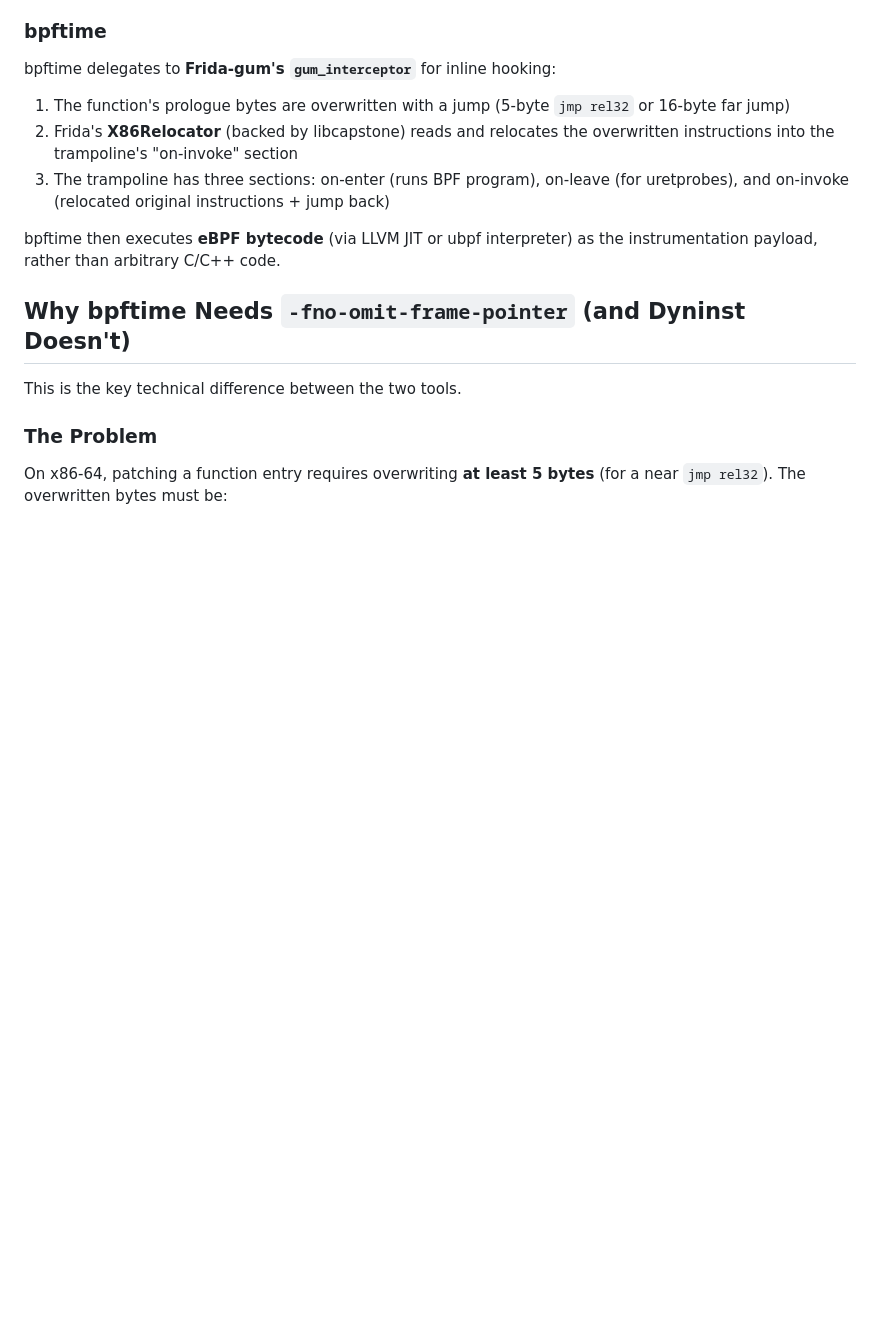
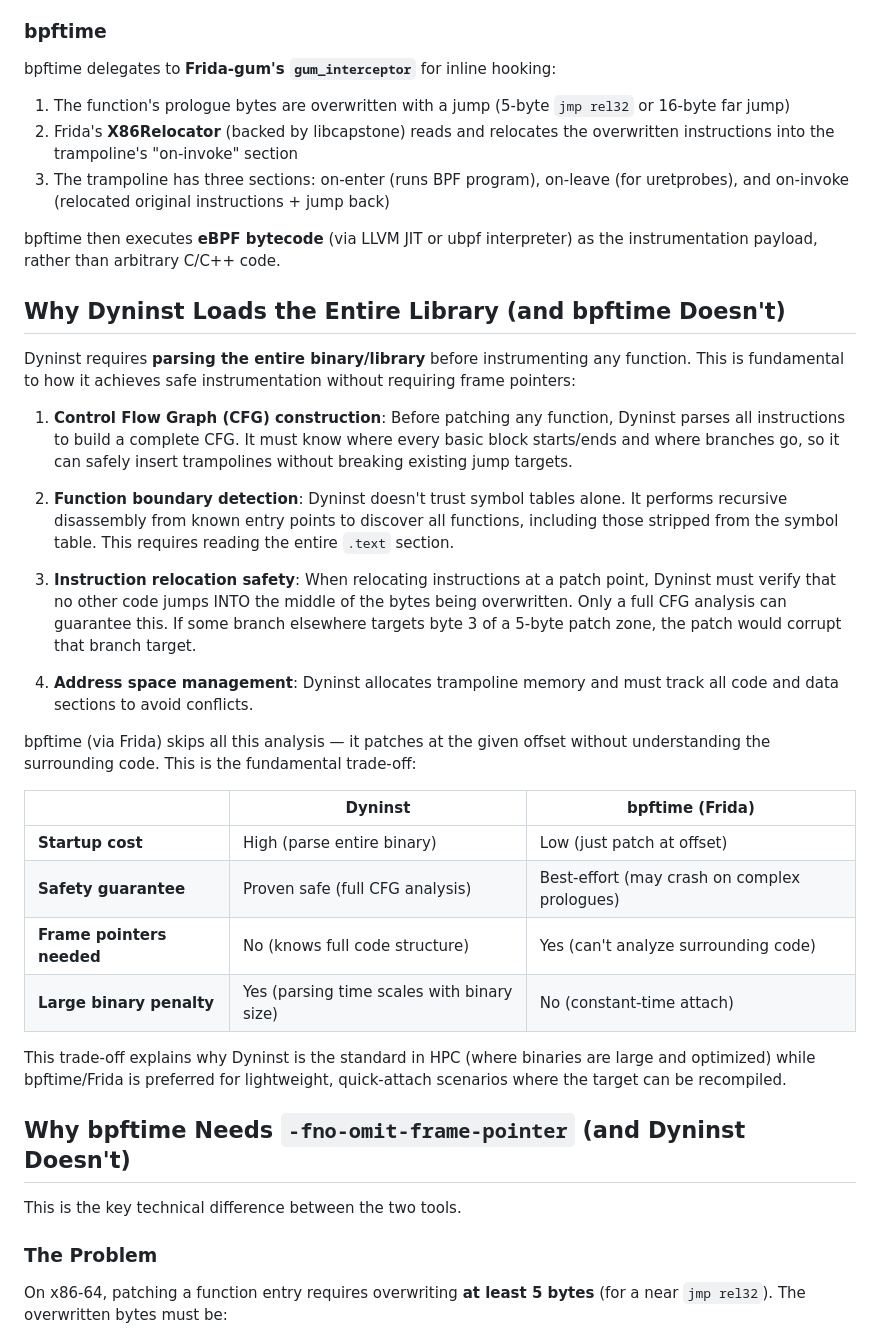
Before and after one commit to ammarwa/Tracing-Techniques-Benchmarking, a Markdown page: docs/DYNINST_VS_BPFTIME.md, the part around the change. GitHub-like rendering; blank space fills up the shorter version.

Commit message:
Add why Dyninst loads entire library vs bpftime's blind patching
Documents the fundamental trade-off: Dyninst parses the full binary to
build a CFG for safe instrumentation (no frame pointers needed), while
bpftime/Frida patches blindly at an offset (fast attach, but needs
-fno-omit-frame-pointer as a safety net).

Co-Authored-By: Claude Opus 4.6 (1M context) <noreply@anthropic.com>

```diff
--- a/docs/DYNINST_VS_BPFTIME.md
+++ b/docs/DYNINST_VS_BPFTIME.md
@@ -29,6 +29,29 @@ bpftime delegates to **Frida-gum's `gum_interceptor`** for inline hooking:
 3. The trampoline has three sections: on-enter (runs BPF program), on-leave (for uretprobes), and on-invoke (relocated original instructions + jump back)
 
 bpftime then executes **eBPF bytecode** (via LLVM JIT or ubpf interpreter) as the instrumentation payload, rather than arbitrary C/C++ code.
+
+## Why Dyninst Loads the Entire Library (and bpftime Doesn't)
+
+Dyninst requires **parsing the entire binary/library** before instrumenting any function. This is fundamental to how it achieves safe instrumentation without requiring frame pointers:
+
+1. **Control Flow Graph (CFG) construction**: Before patching any function, Dyninst parses all instructions to build a complete CFG. It must know where every basic block starts/ends and where branches go, so it can safely insert trampolines without breaking existing jump targets.
+
+2. **Function boundary detection**: Dyninst doesn't trust symbol tables alone. It performs recursive disassembly from known entry points to discover all functions, including those stripped from the symbol table. This requires reading the entire `.text` section.
+
+3. **Instruction relocation safety**: When relocating instructions at a patch point, Dyninst must verify that no other code jumps INTO the middle of the bytes being overwritten. Only a full CFG analysis can guarantee this. If some branch elsewhere targets byte 3 of a 5-byte patch zone, the patch would corrupt that branch target.
+
+4. **Address space management**: Dyninst allocates trampoline memory and must track all code and data sections to avoid conflicts.
+
+bpftime (via Frida) skips all this analysis — it patches at the given offset without understanding the surrounding code. This is the fundamental trade-off:
+
+| | Dyninst | bpftime (Frida) |
+|---|---|---|
+| **Startup cost** | High (parse entire binary) | Low (just patch at offset) |
+| **Safety guarantee** | Proven safe (full CFG analysis) | Best-effort (may crash on complex prologues) |
+| **Frame pointers needed** | No (knows full code structure) | Yes (can't analyze surrounding code) |
+| **Large binary penalty** | Yes (parsing time scales with binary size) | No (constant-time attach) |
+
+This trade-off explains why Dyninst is the standard in HPC (where binaries are large and optimized) while bpftime/Frida is preferred for lightweight, quick-attach scenarios where the target can be recompiled.
 
 ## Why bpftime Needs `-fno-omit-frame-pointer` (and Dyninst Doesn't)
 
```
